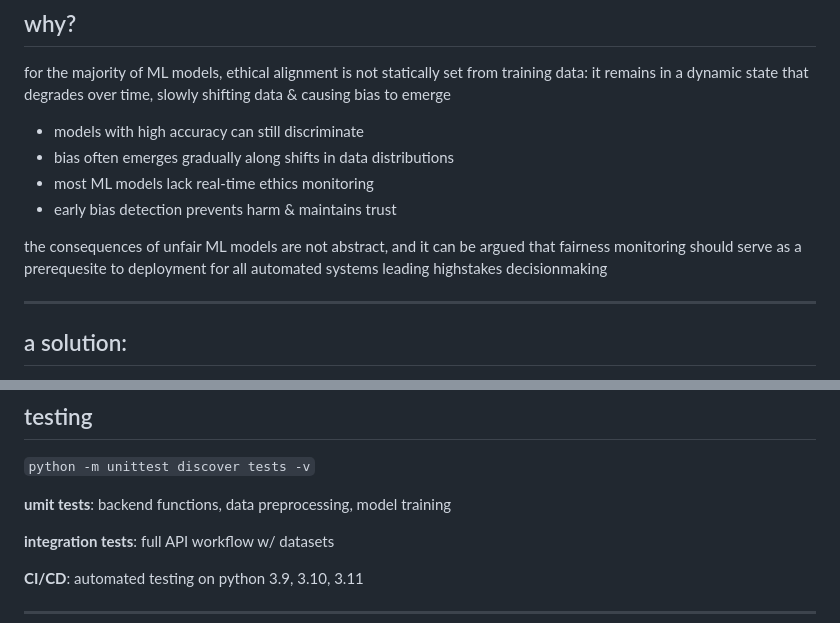
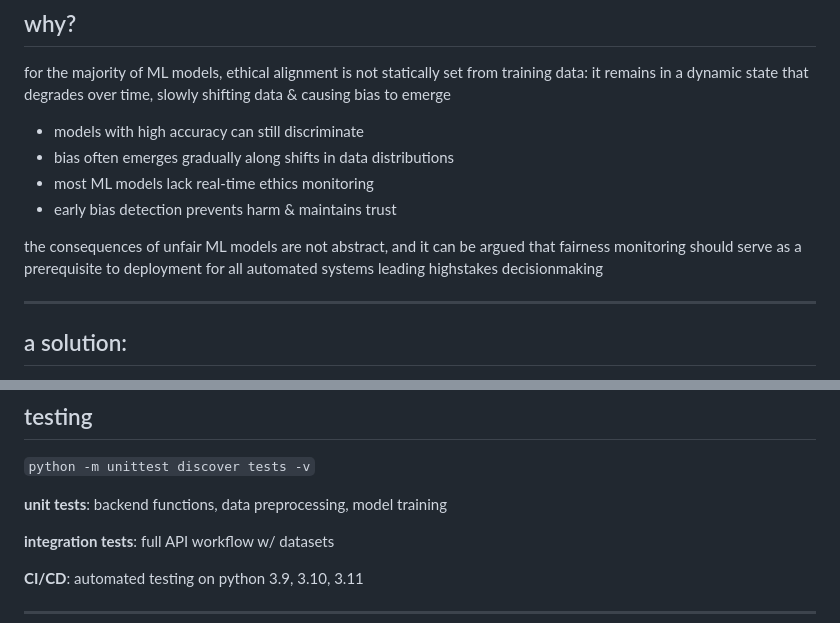
Before and after one commit to zarx0130/mlops_fairness_pipeline, a Markdown page: README.md, 2 parts joined by grey strips. Rendered like a GitHub page.

Commit message:
minor formatting edits

```diff
--- a/README.md
+++ b/README.md
@@ -14,7 +14,7 @@ for the majority of ML models, ethical alignment is not statically set from trai
 - most ML models lack real-time ethics monitoring
 - early bias detection prevents harm & maintains trust
 
-the consequences of unfair ML models are not abstract, and it can be argued that fairness monitoring should serve as a prerequesite to deployment for all automated systems leading highstakes decisionmaking
+the consequences of unfair ML models are not abstract, and it can be argued that fairness monitoring should serve as a prerequisite to deployment for all automated systems leading highstakes decisionmaking
 
 ---
 
@@ -127,7 +127,7 @@ mlops_fairness_pipeline/
 ## testing
 `python -m unittest discover tests -v`
 
-**umit tests**: backend functions, data preprocessing, model training
+**unit tests**: backend functions, data preprocessing, model training
 
 **integration tests**: full API workflow w/ datasets
 
```
